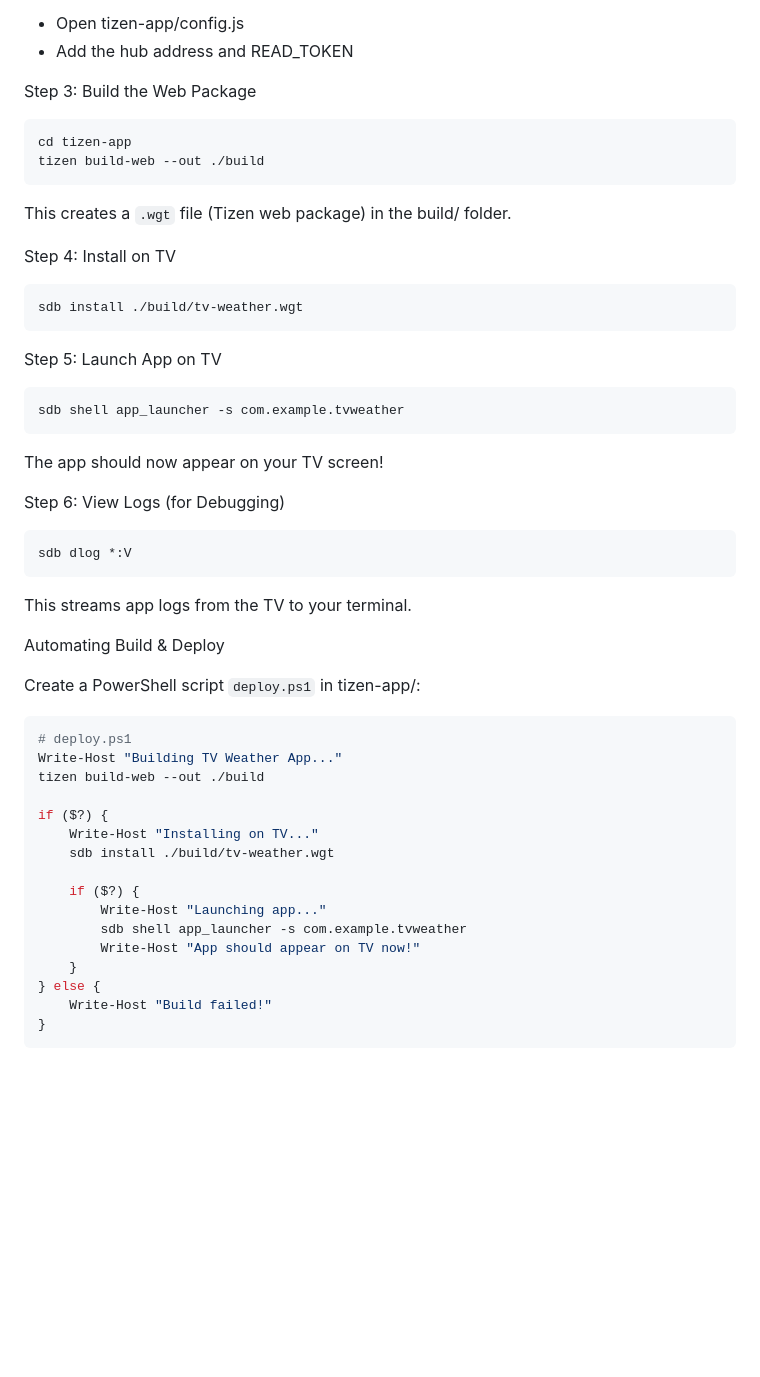
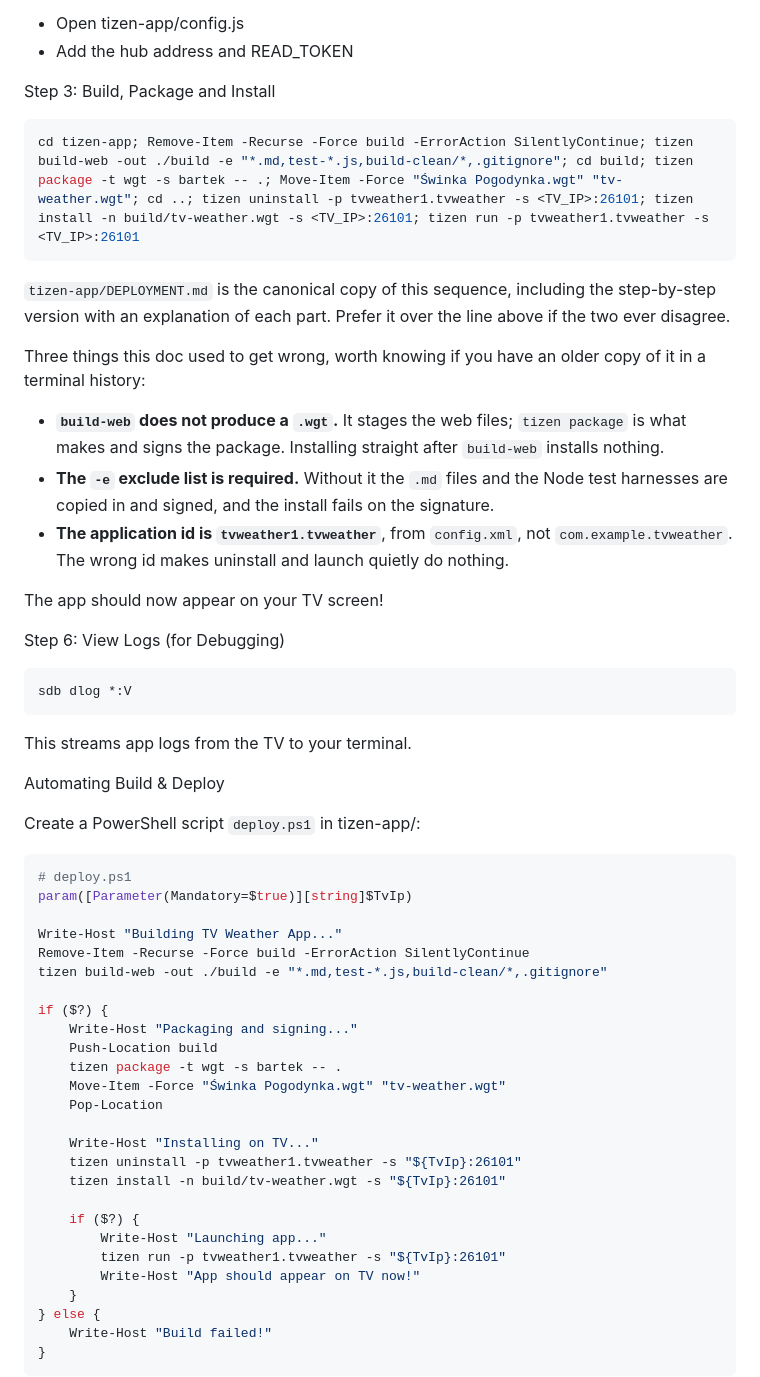
Before and after one commit to tatuvlak/samsung-tv-weather-app, a Markdown page: tizen-app/VS_CODE_SETUP.md, the part around one of its changes. GitHub-like rendering; blank space fills up the shorter version.

````diff
--- a/tizen-app/VS_CODE_SETUP.md
+++ b/tizen-app/VS_CODE_SETUP.md
@@ -56,22 +56,28 @@ Step 2: Update config.js with the hub address and READ_TOKEN
 - Open tizen-app/config.js
 - Add the hub address and READ_TOKEN
 
-Step 3: Build the Web Package
+Step 3: Build, Package and Install
+
 ```powershell
-cd tizen-app
-tizen build-web --out ./build
-```
-This creates a `.wgt` file (Tizen web package) in the build/ folder.
-
-Step 4: Install on TV
-```powershell
-sdb install ./build/tv-weather.wgt
+cd tizen-app; Remove-Item -Recurse -Force build -ErrorAction SilentlyContinue; tizen build-web -out ./build -e "*.md,test-*.js,build-clean/*,.gitignore"; cd build; tizen package -t wgt -s bartek -- .; Move-Item -Force "Świnka Pogodynka.wgt" "tv-weather.wgt"; cd ..; tizen uninstall -p tvweather1.tvweather -s <TV_IP>:26101; tizen install -n build/tv-weather.wgt -s <TV_IP>:26101; tizen run -p tvweather1.tvweather -s <TV_IP>:26101
 ```
 
-Step 5: Launch App on TV
-```powershell
-sdb shell app_launcher -s com.example.tvweather
-```
+`tizen-app/DEPLOYMENT.md` is the canonical copy of this sequence, including the
+step-by-step version with an explanation of each part. Prefer it over the line
+above if the two ever disagree.
+
+Three things this doc used to get wrong, worth knowing if you have an older
+copy of it in a terminal history:
+
+- **`build-web` does not produce a `.wgt`.** It stages the web files; `tizen
+  package` is what makes and signs the package. Installing straight after
+  `build-web` installs nothing.
+- **The `-e` exclude list is required.** Without it the `.md` files and the
+  Node test harnesses are copied in and signed, and the install fails on the
+  signature.
+- **The application id is `tvweather1.tvweather`**, from `config.xml`, not
+  `com.example.tvweather`. The wrong id makes uninstall and launch quietly do
+  nothing.
 
 The app should now appear on your TV screen!
 
@@ -87,16 +93,26 @@ Create a PowerShell script `deploy.ps1` in tizen-app/:
 
 ```powershell
 # deploy.ps1
+param([Parameter(Mandatory=$true)][string]$TvIp)
+
 Write-Host "Building TV Weather App..."
-tizen build-web --out ./build
+Remove-Item -Recurse -Force build -ErrorAction SilentlyContinue
+tizen build-web -out ./build -e "*.md,test-*.js,build-clean/*,.gitignore"
 
 if ($?) {
+    Write-Host "Packaging and signing..."
+    Push-Location build
+    tizen package -t wgt -s bartek -- .
+    Move-Item -Force "Świnka Pogodynka.wgt" "tv-weather.wgt"
+    Pop-Location
+
     Write-Host "Installing on TV..."
-    sdb install ./build/tv-weather.wgt
+    tizen uninstall -p tvweather1.tvweather -s "${TvIp}:26101"
+    tizen install -n build/tv-weather.wgt -s "${TvIp}:26101"
 
     if ($?) {
         Write-Host "Launching app..."
-        sdb shell app_launcher -s com.example.tvweather
+        tizen run -p tvweather1.tvweather -s "${TvIp}:26101"
         Write-Host "App should appear on TV now!"
     }
 } else {
````
Also changed, not shown: other parts of tizen-app/VS_CODE_SETUP.md (+11 -18 lines), SETUP_SECRETS.md (+4 -4 lines), tizen-app/README.md (+45 -39 lines).
